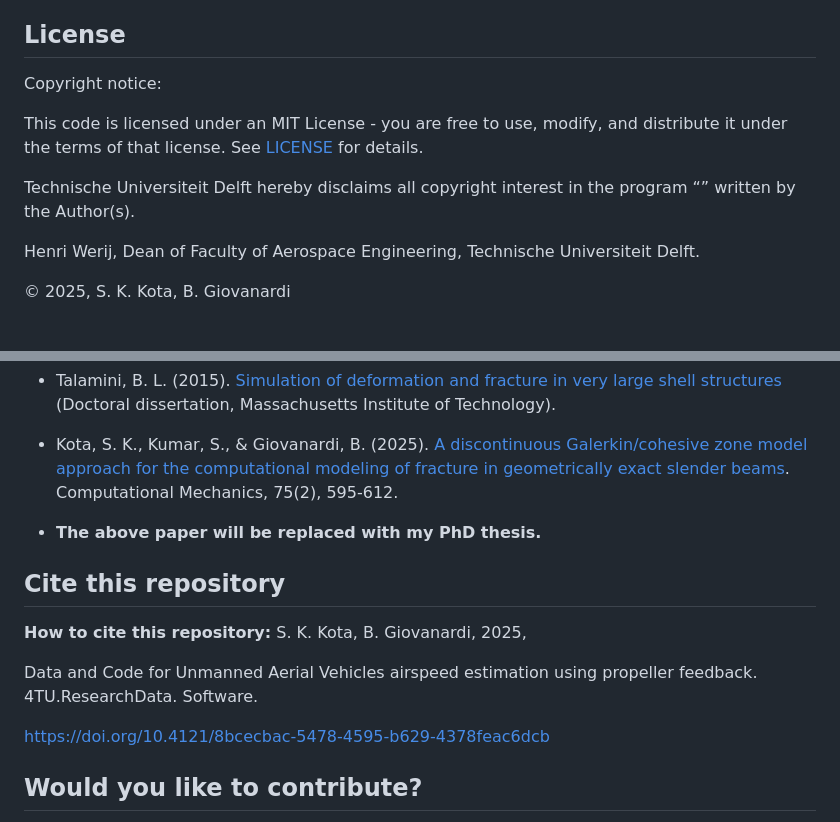
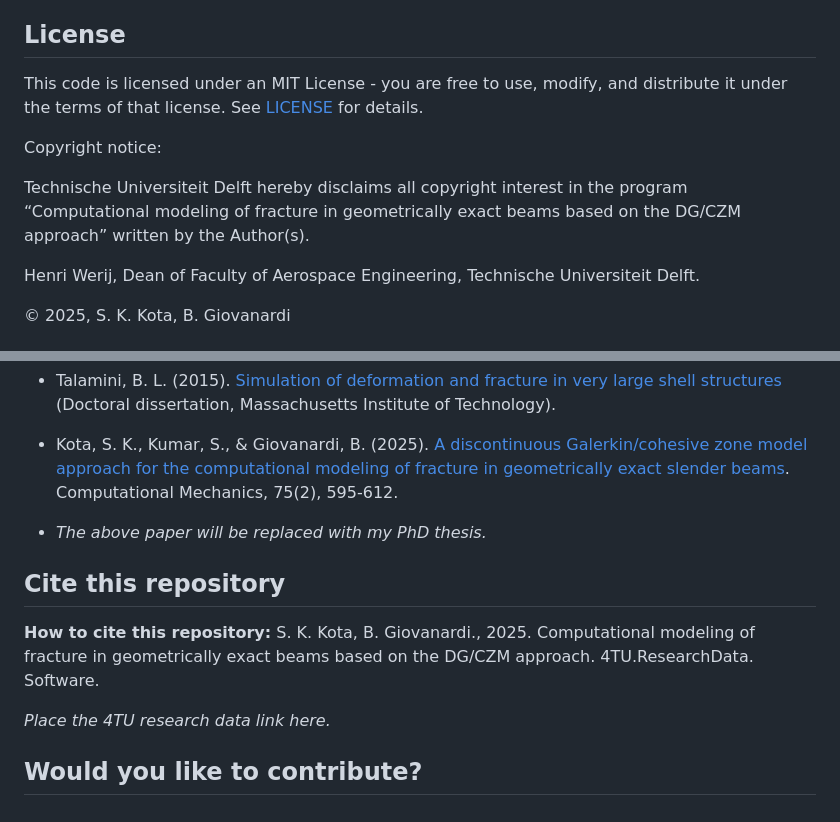
Before and after one commit to aces-research/beamit, a Markdown page: README.md, 2 parts joined by grey strips. Drawn GitHub-style.

Commit message:
README: title addition at few places & other minor edits

```diff
--- a/README.md
+++ b/README.md
@@ -86,13 +86,11 @@ This software has been developed by:
 
 ## License
 
+This code is licensed under an MIT License - you are free to use, modify, and distribute it under the terms of that license. See [LICENSE](LICENSE) for details.
+
 Copyright notice:
 
-This code is licensed under an MIT License - you are free to use, modify,
-and distribute it under the terms of that license.
-See [LICENSE](LICENSE) for details.
-
-Technische Universiteit Delft hereby disclaims all copyright interest in the program “” written by the Author(s).
+Technische Universiteit Delft hereby disclaims all copyright interest in the program “Computational modeling of fracture in geometrically exact beams based on the DG/CZM approach” written by the Author(s).
 
 Henri Werij, Dean of Faculty of Aerospace Engineering, Technische Universiteit Delft.
 
@@ -108,15 +106,13 @@ Henri Werij, Dean of Faculty of Aerospace Engineering, Technische Universiteit D
 
 - Kota, S. K., Kumar, S., & Giovanardi, B. (2025). [A discontinuous Galerkin/cohesive zone model approach for the computational modeling of fracture in geometrically exact slender beams](https://link.springer.com/article/10.1007/s00466-024-02521-0). Computational Mechanics, 75(2), 595-612.
 
-- **The above paper will be replaced with my PhD thesis.**
+- *The above paper will be replaced with my PhD thesis.*
 
 ## Cite this repository
 
-**How to cite this repository:** S. K. Kota, B. Giovanardi, 2025,
+**How to cite this repository:** S. K. Kota, B. Giovanardi., 2025. Computational modeling of fracture in geometrically exact beams based on the DG/CZM approach. 4TU.ResearchData. Software.
 
-Data and Code for Unmanned Aerial Vehicles airspeed estimation using propeller feedback. 4TU.ResearchData. Software.
-
-https://doi.org/10.4121/8bcecbac-5478-4595-b629-4378feac6dcb
+*Place the 4TU research data link here.*
 
 ## Would you like to contribute?
 
```
